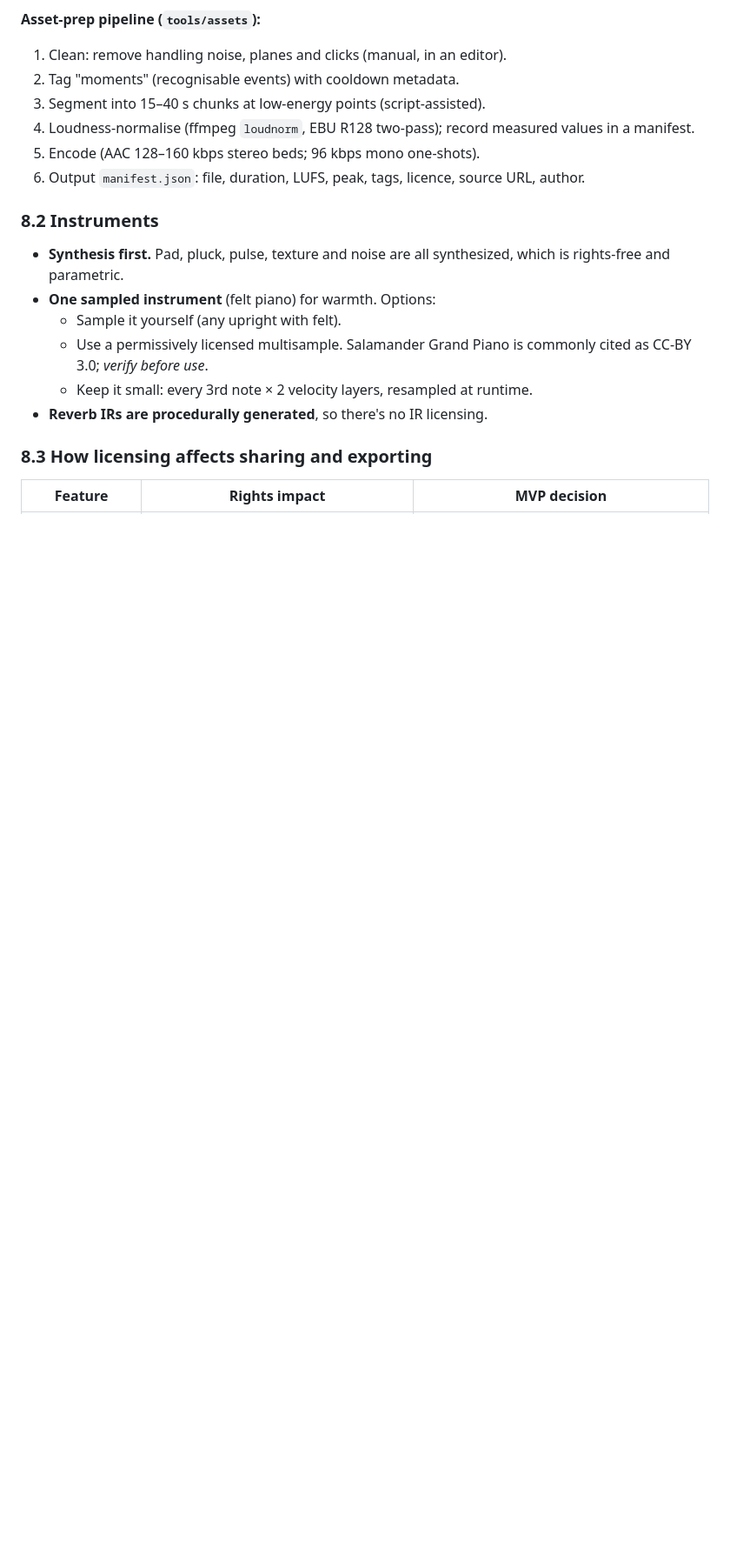
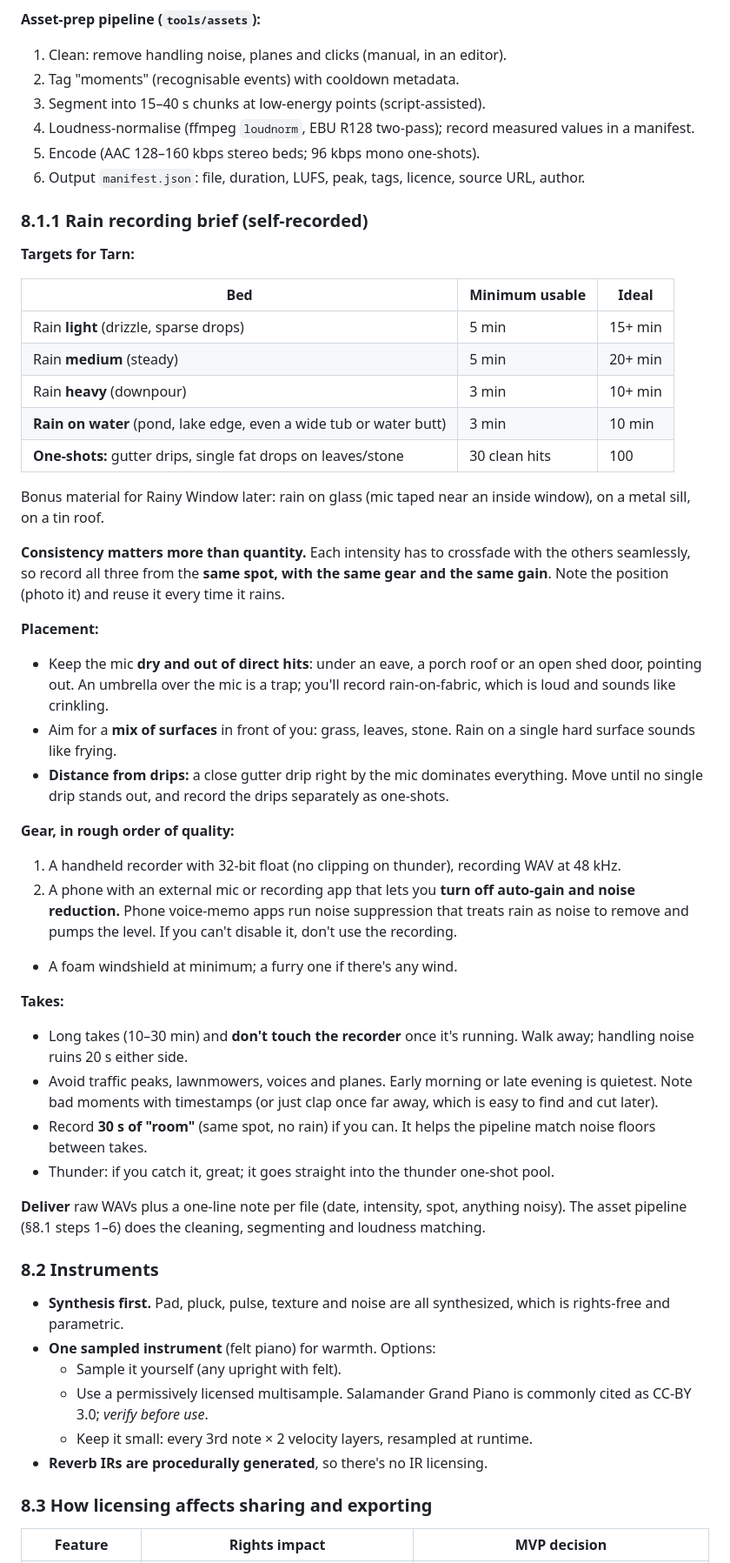
Before and after one commit to FriendOfMankind/Ambience-Sandbox, a Markdown page: docs/PLAN.md, the part around one of its changes. Shown at 87% size. Rendered like a GitHub page; blank space fills up the shorter version.

Commit message:
Plan: self-recorded rain, add rain recording brief
Co-Authored-By: Claude Opus 5.5 <noreply@anthropic.com>
Claude-Session: https://claude.ai/code/session_01MHow9jbA3UPUybZdPL8BBK

```diff
--- a/docs/PLAN.md
+++ b/docs/PLAN.md
@@ -740,6 +740,40 @@ flowchart LR
 5. Encode (AAC 128–160 kbps stereo beds; 96 kbps mono one-shots).
 6. Output `manifest.json`: file, duration, LUFS, peak, tags, licence, source URL, author.
 
+### 8.1.1 Rain recording brief (self-recorded)
+
+**Targets for Tarn:**
+
+| Bed | Minimum usable | Ideal |
+|---|---|---|
+| Rain **light** (drizzle, sparse drops) | 5 min | 15+ min |
+| Rain **medium** (steady) | 5 min | 20+ min |
+| Rain **heavy** (downpour) | 3 min | 10+ min |
+| **Rain on water** (pond, lake edge, even a wide tub or water butt) | 3 min | 10 min |
+| **One-shots:** gutter drips, single fat drops on leaves/stone | 30 clean hits | 100 |
+
+Bonus material for Rainy Window later: rain on glass (mic taped near an inside window), on a metal sill, on a tin roof.
+
+**Consistency matters more than quantity.** Each intensity has to crossfade with the others seamlessly, so record all three from the **same spot, with the same gear and the same gain**. Note the position (photo it) and reuse it every time it rains.
+
+**Placement:**
+- Keep the mic **dry and out of direct hits**: under an eave, a porch roof or an open shed door, pointing out. An umbrella over the mic is a trap; you'll record rain-on-fabric, which is loud and sounds like crinkling.
+- Aim for a **mix of surfaces** in front of you: grass, leaves, stone. Rain on a single hard surface sounds like frying.
+- **Distance from drips:** a close gutter drip right by the mic dominates everything. Move until no single drip stands out, and record the drips separately as one-shots.
+
+**Gear, in rough order of quality:**
+1. A handheld recorder with 32-bit float (no clipping on thunder), recording WAV at 48 kHz.
+2. A phone with an external mic or recording app that lets you **turn off auto-gain and noise reduction.** Phone voice-memo apps run noise suppression that treats rain as noise to remove and pumps the level. If you can't disable it, don't use the recording.
+- A foam windshield at minimum; a furry one if there's any wind.
+
+**Takes:**
+- Long takes (10–30 min) and **don't touch the recorder** once it's running. Walk away; handling noise ruins 20 s either side.
+- Avoid traffic peaks, lawnmowers, voices and planes. Early morning or late evening is quietest. Note bad moments with timestamps (or just clap once far away, which is easy to find and cut later).
+- Record **30 s of "room"** (same spot, no rain) if you can. It helps the pipeline match noise floors between takes.
+- Thunder: if you catch it, great; it goes straight into the thunder one-shot pool.
+
+**Deliver** raw WAVs plus a one-line note per file (date, intensity, spot, anything noisy). The asset pipeline (§8.1 steps 1–6) does the cleaning, segmenting and loudness matching.
+
 ### 8.2 Instruments
 
 - **Synthesis first.** Pad, pluck, pulse, texture and noise are all synthesized, which is rights-free and parametric.
```
Also changed, not shown: other parts of docs/PLAN.md (+4 -6 lines).
